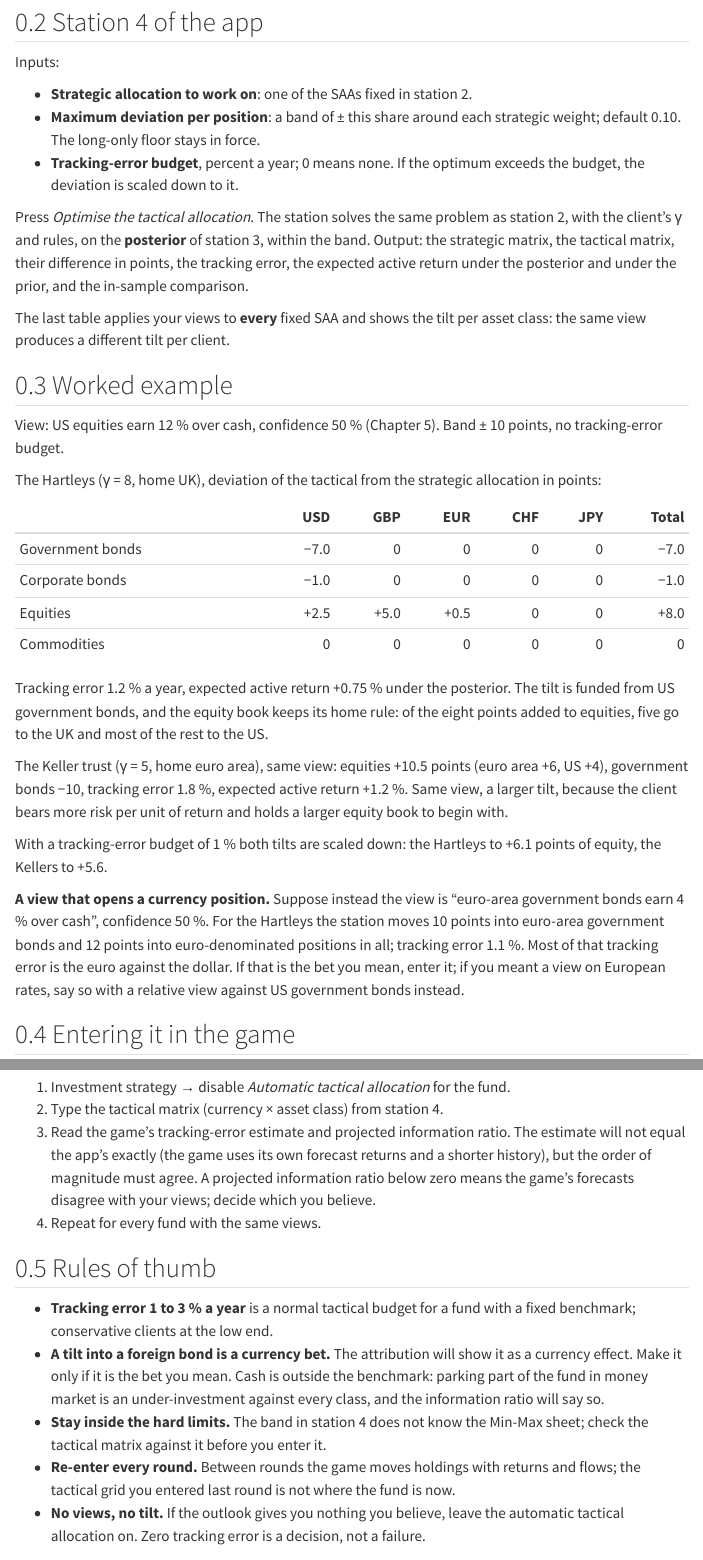
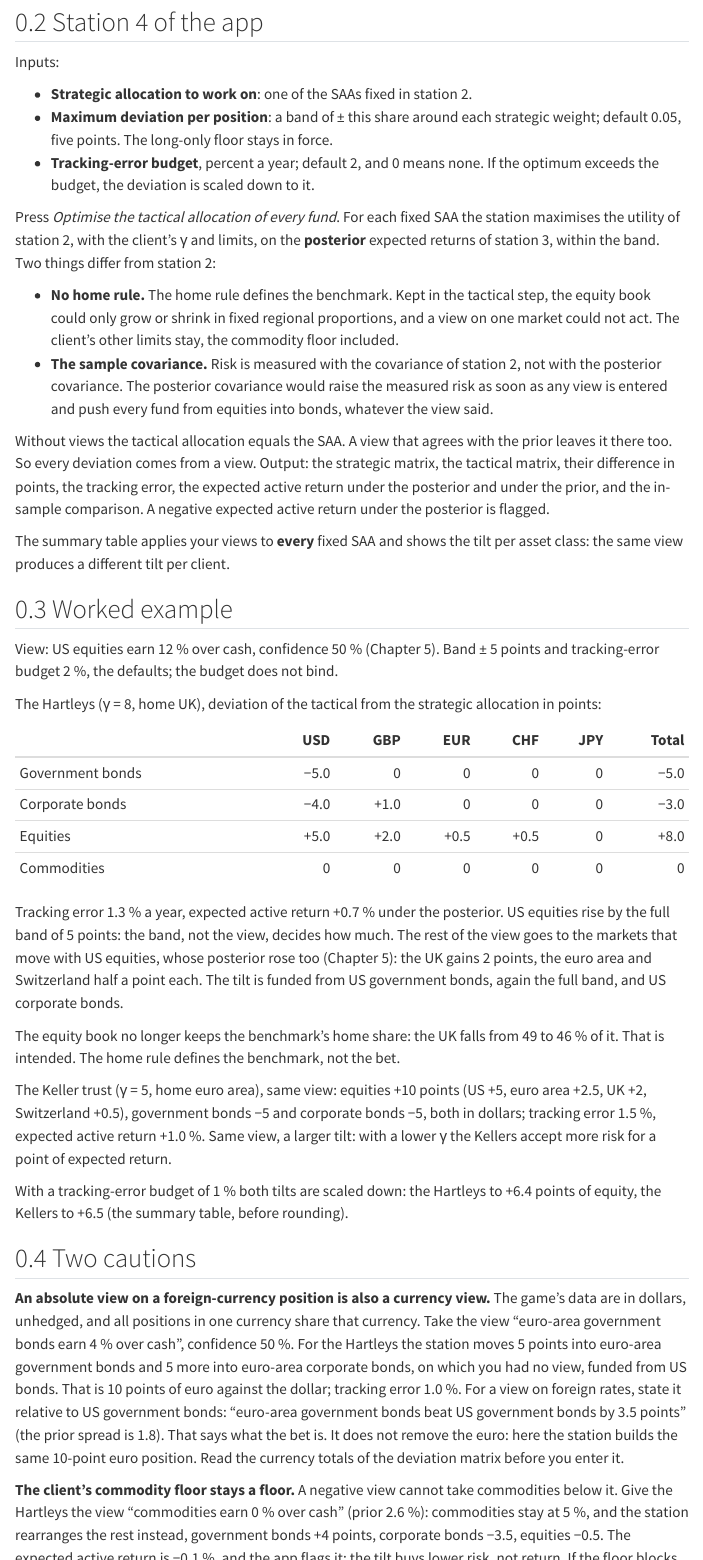
Before and after one commit to sstoeckl/IMAG, a Quarto document (teaching/06_taa.qmd): the page in a window 1100 px wide, from 270 px down, and a second part further down, joined at a grey line. Rendered offline with R 4.5, knitr and Pandoc in place of Quarto, with nearby package versions; menus at the side of the page are left out.

Commit message:
Tactical step: no home rule, sample covariance, band 5, negative active return flagged
Follows the app's station 4 change (2024_CESIM_Invest bcfd676). Chapter 6 and the app
reference describe the new method; every number in the worked examples is recomputed with
the app's own functions (Hartleys and Kellers, US equity view, 1 % budget). Two cautions
added: an absolute view on a foreign position is also a currency view (relative view against
US government bonds for rate views, which still holds the euro), and the commodity floor
stays a floor (the example shows the negative active-return flag).

Co-Authored-By: Claude Opus 5.5 <noreply@anthropic.com>

```diff
--- a/teaching/06_taa.qmd
+++ b/teaching/06_taa.qmd
@@ -16,50 +16,78 @@
 
 - **Strategic allocation to work on**: one of the SAAs fixed in station 2.
 - **Maximum deviation per position**: a band of ± this share around each strategic weight;
-  default 0.10. The long-only floor stays in force.
-- **Tracking-error budget**, percent a year; 0 means none. If the optimum exceeds the budget, the
-  deviation is scaled down to it.
+  default 0.05, five points. The long-only floor stays in force.
+- **Tracking-error budget**, percent a year; default 2, and 0 means none. If the optimum exceeds
+  the budget, the deviation is scaled down to it.
 
-Press *Optimise the tactical allocation*. The station solves the same problem as station 2, with
-the client's γ and rules, on the **posterior** of station 3, within the band. Output: the
-strategic matrix, the tactical matrix, their difference in points, the tracking error, the
-expected active return under the posterior and under the prior, and the in-sample comparison.
+Press *Optimise the tactical allocation of every fund*. For each fixed SAA the station maximises
+the utility of station 2, with the client's γ and limits, on the **posterior** expected returns of
+station 3, within the band. Two things differ from station 2:
 
-The last table applies your views to **every** fixed SAA and shows the tilt per asset class:
+- **No home rule.** The home rule defines the benchmark. Kept in the tactical step, the equity
+  book could only grow or shrink in fixed regional proportions, and a view on one market could
+  not act. The client's other limits stay, the commodity floor included.
+- **The sample covariance.** Risk is measured with the covariance of station 2, not with the
+  posterior covariance. The posterior covariance would raise the measured risk as soon as any
+  view is entered and push every fund from equities into bonds, whatever the view said.
+
+Without views the tactical allocation equals the SAA. A view that agrees with the prior leaves it
+there too. So every deviation comes from a view. Output: the strategic matrix, the tactical
+matrix, their difference in points, the tracking error, the expected active return under the
+posterior and under the prior, and the in-sample comparison. A negative expected active return
+under the posterior is flagged.
+
+The summary table applies your views to **every** fixed SAA and shows the tilt per asset class:
 the same view produces a different tilt per client.
 
 ## Worked example
 
-View: US equities earn 12 % over cash, confidence 50 % (Chapter 5). Band ± 10 points, no
-tracking-error budget.
+View: US equities earn 12 % over cash, confidence 50 % (Chapter 5). Band ± 5 points and
+tracking-error budget 2 %, the defaults; the budget does not bind.
 
 The Hartleys (γ = 8, home UK), deviation of the tactical from the strategic allocation in points:
 
 | | USD | GBP | EUR | CHF | JPY | Total |
 |:--|--:|--:|--:|--:|--:|--:|
-| Government bonds | −7.0 | 0 | 0 | 0 | 0 | −7.0 |
-| Corporate bonds | −1.0 | 0 | 0 | 0 | 0 | −1.0 |
-| Equities | +2.5 | +5.0 | +0.5 | 0 | 0 | +8.0 |
+| Government bonds | −5.0 | 0 | 0 | 0 | 0 | −5.0 |
+| Corporate bonds | −4.0 | +1.0 | 0 | 0 | 0 | −3.0 |
+| Equities | +5.0 | +2.0 | +0.5 | +0.5 | 0 | +8.0 |
 | Commodities | 0 | 0 | 0 | 0 | 0 | 0 |
 
-Tracking error 1.2 % a year, expected active return +0.75 % under the posterior. The tilt is
-funded from US government bonds, and the equity book keeps its home rule: of the eight points
-added to equities, five go to the UK and most of the rest to the US.
+Tracking error 1.3 % a year, expected active return +0.7 % under the posterior. US equities rise
+by the full band of 5 points: the band, not the view, decides how much. The rest of the view goes
+to the markets that move with US equities, whose posterior rose too (Chapter 5): the UK gains
+2 points, the euro area and Switzerland half a point each. The tilt is funded from US government
+bonds, again the full band, and US corporate bonds.
 
-The Keller trust (γ = 5, home euro area), same view: equities +10.5 points (euro area +6, US +4),
-government bonds −10, tracking error 1.8 %, expected active return +1.2 %. Same view, a larger
-tilt, because the client bears more risk per unit of return and holds a larger equity book to
-begin with.
+The equity book no longer keeps the benchmark's home share: the UK falls from 49 to 46 % of it.
+That is intended. The home rule defines the benchmark, not the bet.
 
-With a tracking-error budget of 1 % both tilts are scaled down: the Hartleys to +6.1 points of
-equity, the Kellers to +5.6.
+The Keller trust (γ = 5, home euro area), same view: equities +10 points (US +5, euro area +2.5,
+UK +2, Switzerland +0.5), government bonds −5 and corporate bonds −5, both in dollars; tracking
+error 1.5 %, expected active return +1.0 %. Same view, a larger tilt: with a lower γ the Kellers
+accept more risk for a point of expected return.
 
-**A view that opens a currency position.** Suppose instead the view is "euro-area government
-bonds earn 4 % over cash", confidence 50 %. For the Hartleys the station moves 10 points into
-euro-area government bonds and 12 points into euro-denominated positions in all; tracking error
-1.1 %. Most of that tracking error is the euro against the dollar. If that is the bet you mean,
-enter it; if you meant a view on European rates, say so with a relative view against US
-government bonds instead.
+With a tracking-error budget of 1 % both tilts are scaled down: the Hartleys to +6.4 points of
+equity, the Kellers to +6.5 (the summary table, before rounding).
+
+## Two cautions
+
+**An absolute view on a foreign-currency position is also a currency view.** The game's data are
+in dollars, unhedged, and all positions in one currency share that currency. Take the view
+"euro-area government bonds earn 4 % over cash", confidence 50 %. For the Hartleys the station
+moves 5 points into euro-area government bonds and 5 more into euro-area corporate bonds, on which
+you had no view, funded from US bonds. That is 10 points of euro against the dollar; tracking
+error 1.0 %. For a view on foreign rates, state it relative to US government bonds: "euro-area
+government bonds beat US government bonds by 3.5 points" (the prior spread is 1.8). That says
+what the bet is. It does not remove the euro: here the station builds the same 10-point euro
+position. Read the currency totals of the deviation matrix before you enter it.
+
+**The client's commodity floor stays a floor.** A negative view cannot take commodities below it.
+Give the Hartleys the view "commodities earn 0 % over cash" (prior 2.6 %): commodities stay at
+5 %, and the station rearranges the rest instead, government bonds +4 points, corporate bonds
+−3.5, equities −0.5. The expected active return is −0.1 %, and the app flags it: the tilt buys
+lower risk, not return. If the floor blocks your view, leave the fund at its SAA.
 
 ## Entering it in the game
 
@@ -79,5 +107,3 @@
   effect. Make it only if it is the bet you mean. Cash is outside the benchmark: parking part of
   the fund in money market is an under-investment against every class, and the information ratio
   will say so.
-- **Stay inside the hard limits.** The band in station 4 does not know the Min-Max sheet; check
-  the tactical matrix against it before you enter it.
```
Also changed, not shown: teaching/05_views.qmd (+5 -3 lines), teaching/a1_app.qmd (+17 -9 lines), teaching/06_taa.qmd (5 more changed lines).
